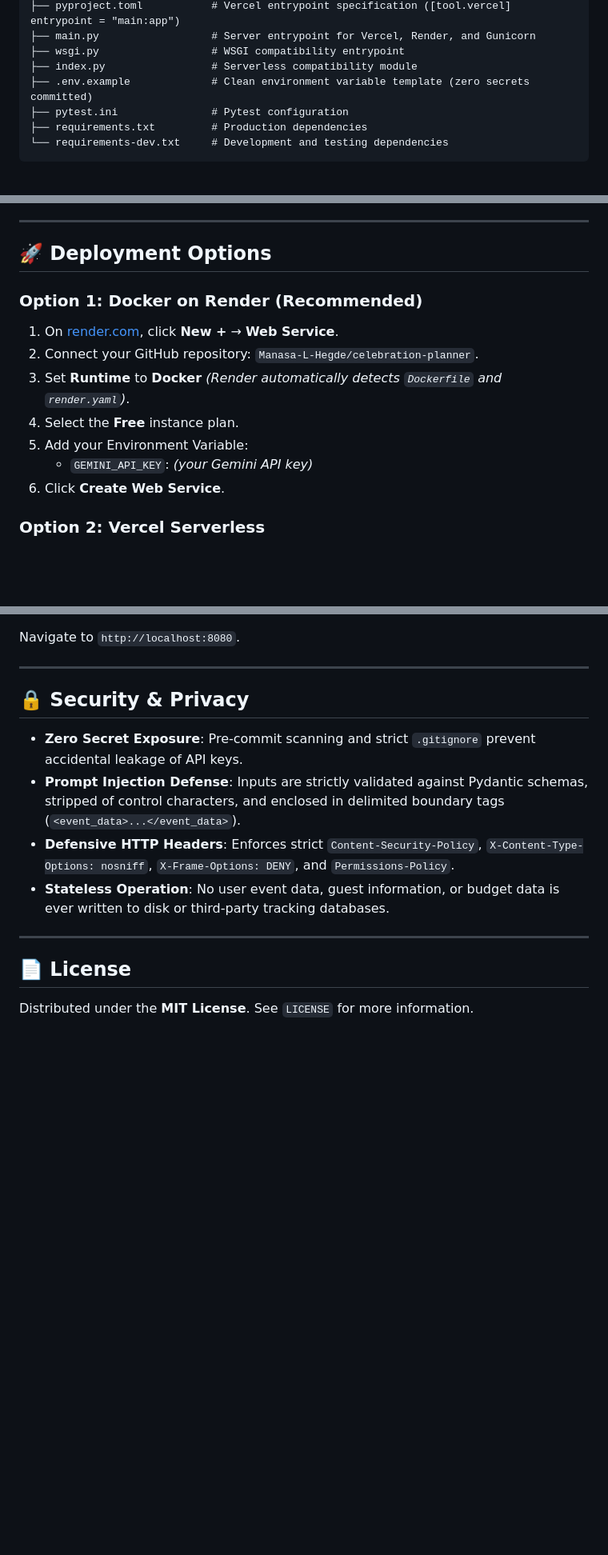
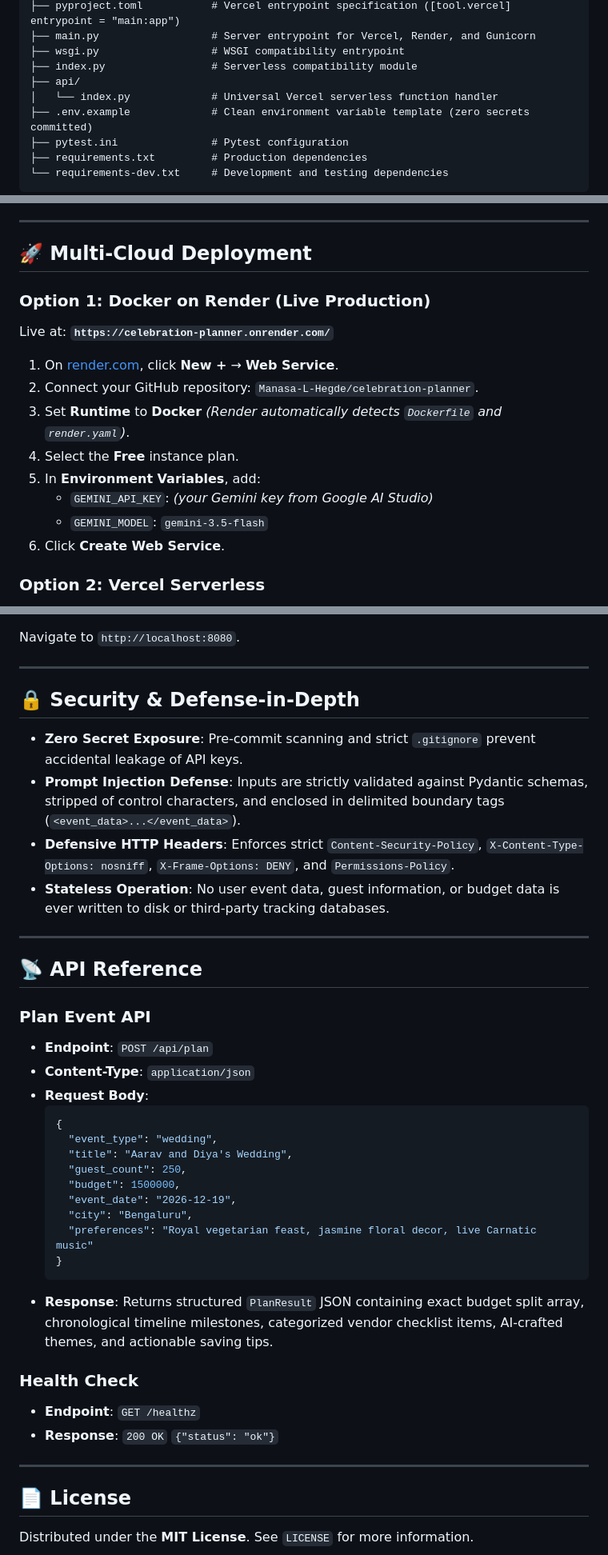
Before and after one commit to Manasa-L-Hegde/celebration-planner, a Markdown page: README.md, 3 parts joined by grey strips. Shown at 80% size. GitHub-like rendering; blank space fills up the shorter version.

````diff
--- a/README.md
+++ b/README.md
@@ -105,6 +153,8 @@ celebration-planner/
 ├── main.py                  # Server entrypoint for Vercel, Render, and Gunicorn
 ├── wsgi.py                  # WSGI compatibility entrypoint
 ├── index.py                 # Serverless compatibility module
+├── api/
+│   └── index.py             # Universal Vercel serverless function handler
 ├── .env.example             # Clean environment variable template (zero secrets committed)
 ├── pytest.ini               # Pytest configuration
 ├── requirements.txt         # Production dependencies
@@ -181,15 +231,17 @@ tests/test_services.py ......                                              [100%
 
 ---
 
-## 🚀 Deployment Options
+## 🚀 Multi-Cloud Deployment
 
-### Option 1: Docker on Render (Recommended)
+### Option 1: Docker on Render (Live Production)
+Live at: **`https://celebration-planner.onrender.com/`**
 1. On [render.com](https://render.com), click **New +** → **Web Service**.
 2. Connect your GitHub repository: `Manasa-L-Hegde/celebration-planner`.
 3. Set **Runtime** to **Docker** *(Render automatically detects `Dockerfile` and `render.yaml`)*.
 4. Select the **Free** instance plan.
-5. Add your Environment Variable:
-   - `GEMINI_API_KEY`: *(your Gemini API key)*
+5. In **Environment Variables**, add:
+   - `GEMINI_API_KEY`: *(your Gemini key from Google AI Studio)*
+   - `GEMINI_MODEL`: `gemini-3.5-flash`
 6. Click **Create Web Service**.
 
 ### Option 2: Vercel Serverless
@@ -219,7 +271,7 @@ Navigate to `http://localhost:8080`.
 
 ---
 
-## 🔒 Security & Privacy
+## 🔒 Security & Defense-in-Depth
 
 - **Zero Secret Exposure**: Pre-commit scanning and strict `.gitignore` prevent accidental leakage of API keys.
 - **Prompt Injection Defense**: Inputs are strictly validated against Pydantic schemas, stripped of control characters, and enclosed in delimited boundary tags (`<event_data>...</event_data>`).
@@ -228,6 +280,32 @@ Navigate to `http://localhost:8080`.
 
 ---
 
+## 📡 API Reference
+
+### Plan Event API
+- **Endpoint**: `POST /api/plan`
+- **Content-Type**: `application/json`
+- **Request Body**:
+  ```json
+  {
+    "event_type": "wedding",
+    "title": "Aarav and Diya's Wedding",
+    "guest_count": 250,
+    "budget": 1500000,
+    "event_date": "2026-12-19",
+    "city": "Bengaluru",
+    "preferences": "Royal vegetarian feast, jasmine floral decor, live Carnatic music"
+  }
+  ```
+- **Response**:
+  Returns structured `PlanResult` JSON containing exact budget split array, chronological timeline milestones, categorized vendor checklist items, AI-crafted themes, and actionable saving tips.
+
+### Health Check
+- **Endpoint**: `GET /healthz`
+- **Response**: `200 OK` `{"status": "ok"}`
+
+---
+
 ## 📄 License
 
 Distributed under the **MIT License**. See `LICENSE` for more information.
````
Also changed, not shown: other parts of README.md (+66 -18 lines).
